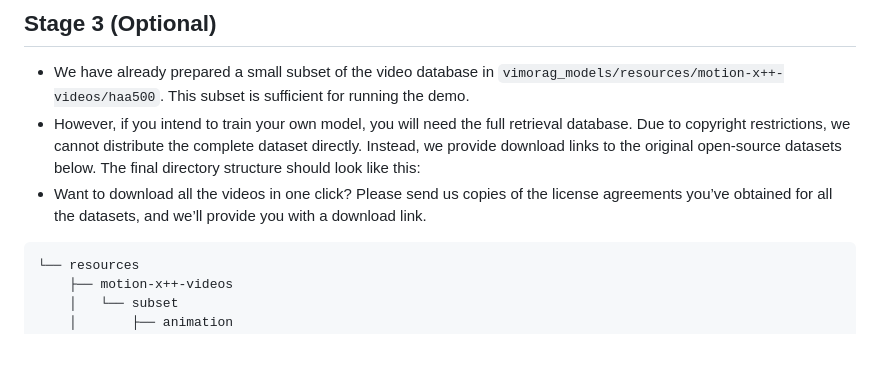
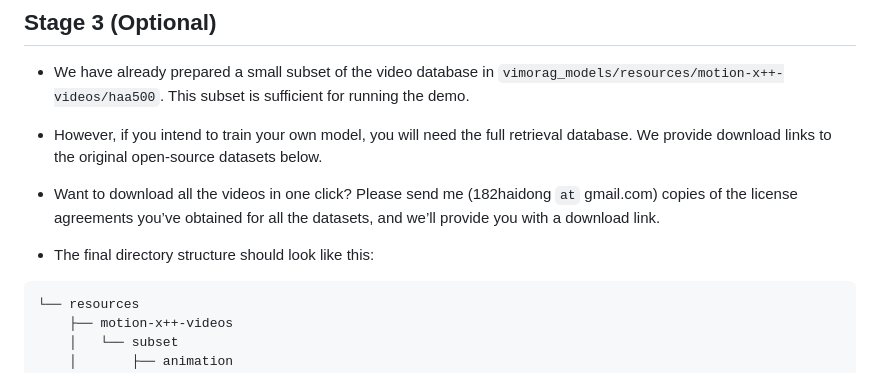
Before and after one commit to WalkerMitty/VimoRAG, a Markdown page: readme_dataset.md, the part around the change printed below. Rendered like a GitHub page; blank space fills up the shorter version.

Commit message:
update dataset

````diff
--- a/readme_dataset.md
+++ b/readme_dataset.md
@@ -28,9 +28,10 @@ mv vimorag_models/resources ./
 
 ## Stage 3 (Optional)
 - We have already prepared a small subset of the video database in `vimorag_models/resources/motion-x++-videos/haa500`. This subset is sufficient for running the demo.
-- However, if you intend to train your own model, you will need the full retrieval database. Due to copyright restrictions, we cannot distribute the complete dataset directly. Instead, we provide download links to the original open-source datasets below. The final directory structure should look like this:
-- Want to download all the videos in one click? Please send us copies of the license agreements you’ve obtained for all the datasets, and we’ll provide you with a download link.
+- However, if you intend to train your own model, you will need the full retrieval database. We provide download links to the original open-source datasets below.
+- Want to download all the videos in one click? Please send me (182haidong ``at`` gmail.com) copies of the license agreements you’ve obtained for all the datasets, and we’ll provide you with a download link.
 
+- The final directory structure should look like this:
 ```
 └── resources
     ├── motion-x++-videos
````
Also changed, not shown: other parts of readme_dataset.md (+1 -1 lines).
